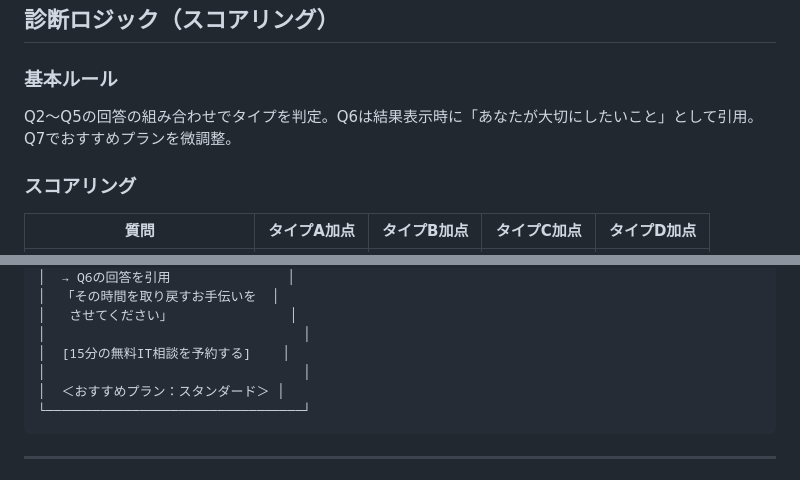
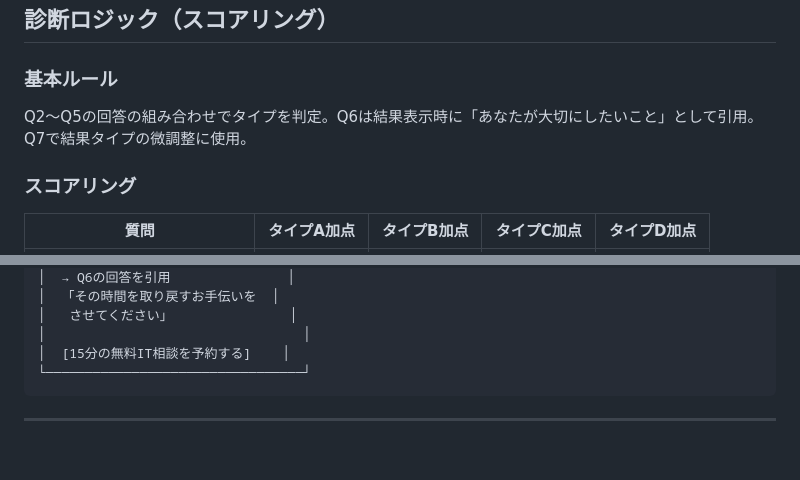
Before and after one commit to TomoRevo/team-TomoRevo, a Markdown page: ITコーチング_診断ツール設計.md, 2 parts joined by grey strips. Rendered like a GitHub page; blank space fills up the shorter version.

Commit message:
診断ツールからも料金表示の残りを削除
- 結果画面モックアップの「おすすめプラン：スタンダード」を削除
- スコアリング説明の「おすすめプランを微調整」→「結果タイプの微調整」に

Co-Authored-By: Claude Opus 4.6 (1M context) <noreply@anthropic.com>

````diff
--- a/ITコーチング_診断ツール設計.md
+++ b/ITコーチング_診断ツール設計.md
@@ -185,7 +185,7 @@
 ## 診断ロジック（スコアリング）
 
 ### 基本ルール
-Q2〜Q5の回答の組み合わせでタイプを判定。Q6は結果表示時に「あなたが大切にしたいこと」として引用。Q7でおすすめプランを微調整。
+Q2〜Q5の回答の組み合わせでタイプを判定。Q6は結果表示時に「あなたが大切にしたいこと」として引用。Q7で結果タイプの微調整に使用。
 
 ### スコアリング
 
@@ -234,8 +234,6 @@ Q2〜Q5の回答の組み合わせでタイプを判定。Q6は結果表示時
 │   させてください」               │
 │                                 │
 │  [15分の無料IT相談を予約する]    │
-│                                 │
-│  ＜おすすめプラン：スタンダード＞ │
 └─────────────────────────────────┘
 ```
 
````
